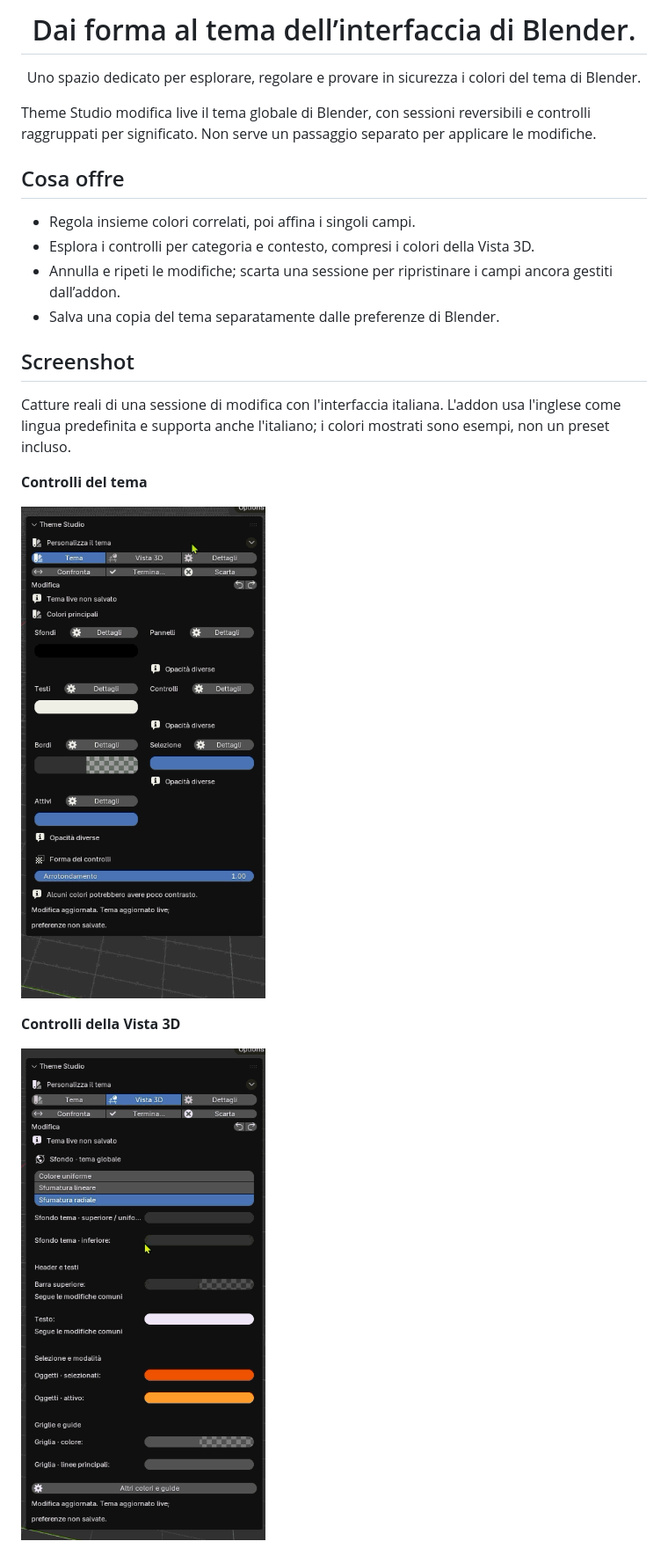
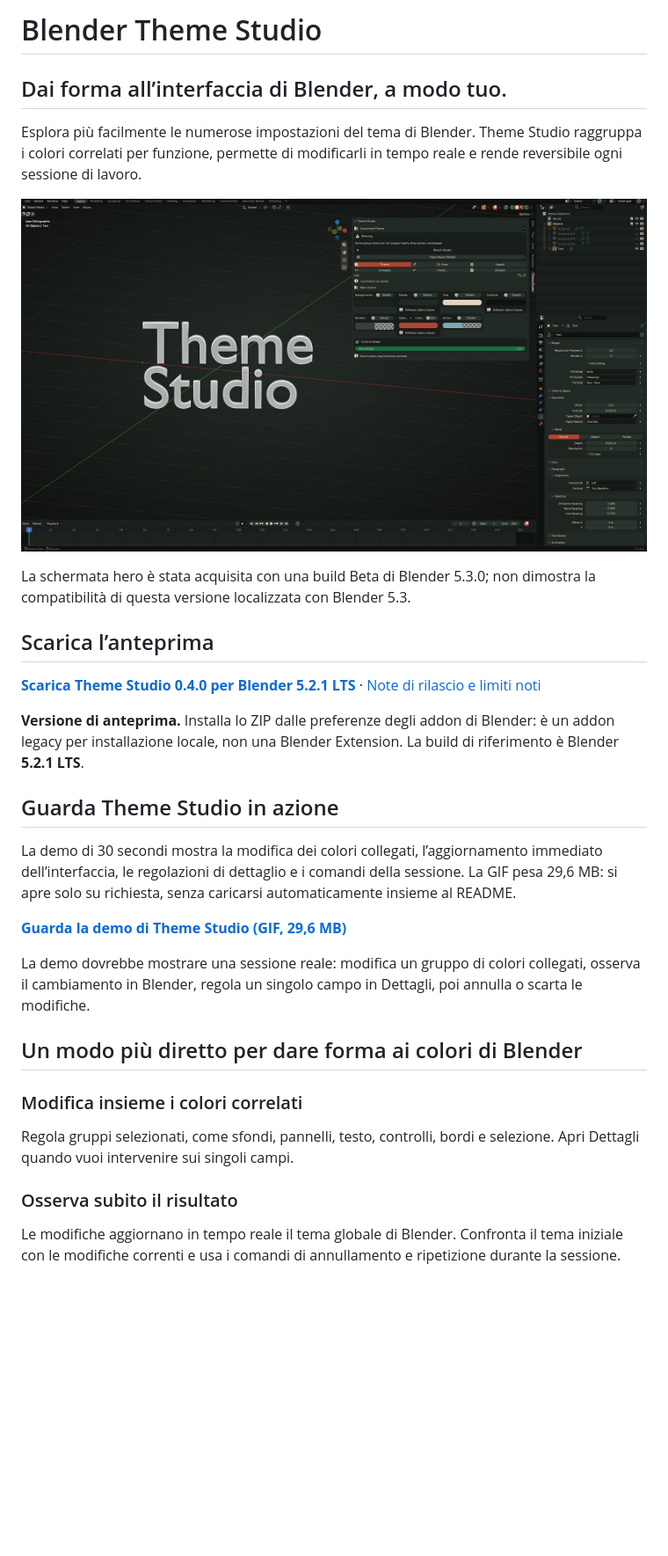
Before and after one commit to charliepvc/blender-theme-studio, a Markdown page: README.it.md, the part around one of its changes. Shown at 88% size. GitHub-like rendering; pictures changed too: docs/media/hero.jpg (added); blank space fills up the shorter version.

Commit message:
Add README hero and product demo

```diff
--- a/README.it.md
+++ b/README.it.md
@@ -6,25 +6,35 @@
 
-<h1 align="center">Dai forma al tema dell’interfaccia di Blender.</h1>
+# Blender Theme Studio
 
-<p align="center">Uno spazio dedicato per esplorare, regolare e provare in sicurezza i colori del tema di Blender.</p>
+## Dai forma all’interfaccia di Blender, a modo tuo.
 
-Theme Studio modifica live il tema globale di Blender, con sessioni reversibili e controlli raggruppati per significato. Non serve un passaggio separato per applicare le modifiche.
+Esplora più facilmente le numerose impostazioni del tema di Blender. Theme Studio raggruppa i colori correlati per funzione, permette di modificarli in tempo reale e rende reversibile ogni sessione di lavoro.
 
-## Cosa offre
+![Blender Theme Studio aperto nella Vista 3D di Blender, con il pannello dell’addon accanto alla scritta “Theme Studio”](docs/media/hero.jpg)
 
-- Regola insieme colori correlati, poi affina i singoli campi.
-- Esplora i controlli per categoria e contesto, compresi i colori della Vista 3D.
-- Annulla e ripeti le modifiche; scarta una sessione per ripristinare i campi ancora gestiti dall’addon.
-- Salva una copia del tema separatamente dalle preferenze di Blender.
+La schermata hero è stata acquisita con una build Beta di Blender 5.3.0; non dimostra la compatibilità di questa versione localizzata con Blender 5.3.
 
-## Screenshot
+## Scarica l’anteprima
 
-Catture reali di una sessione di modifica con l'interfaccia italiana. L'addon usa l'inglese come lingua predefinita e supporta anche l'italiano; i colori mostrati sono esempi, non un preset incluso.
+[**Scarica Theme Studio 0.4.0 per Blender 5.2.1 LTS**](https://github.com/charliepvc/blender-theme-studio/releases/download/v0.4.0/theme_studio-0.4.0.zip) · [Note di rilascio e limiti noti](https://github.com/charliepvc/blender-theme-studio/releases/tag/v0.4.0)
 
-**Controlli del tema**
+**Versione di anteprima.** Installa lo ZIP dalle preferenze degli addon di Blender: è un addon legacy per installazione locale, non una Blender Extension. La build di riferimento è Blender **5.2.1 LTS**.
 
-![Scheda Tema di Theme Studio con gruppi di colori collegati e arrotondamento dei controlli](docs/media/theme-panel.png)
+## Guarda Theme Studio in azione
 
-**Controlli della Vista 3D**
+La demo di 30 secondi mostra la modifica dei colori collegati, l’aggiornamento immediato dell’interfaccia, le regolazioni di dettaglio e i comandi della sessione. La GIF pesa 29,6 MB: si apre solo su richiesta, senza caricarsi automaticamente insieme al README.
 
-![Scheda Vista 3D di Theme Studio con colori di sfondo, testi, selezione e griglia](docs/media/viewport-panel.png)
+[**Guarda la demo di Theme Studio (GIF, 29,6 MB)**](docs/media/demo.gif)
+
+La demo dovrebbe mostrare una sessione reale: modifica un gruppo di colori collegati, osserva il cambiamento in Blender, regola un singolo campo in Dettagli, poi annulla o scarta le modifiche.
+
+## Un modo più diretto per dare forma ai colori di Blender
+
+### Modifica insieme i colori correlati
+
+Regola gruppi selezionati, come sfondi, pannelli, testo, controlli, bordi e selezione. Apri Dettagli quando vuoi intervenire sui singoli campi.
+
+### Osserva subito il risultato
+
+Le modifiche aggiornano in tempo reale il tema globale di Blender. Confronta il tema iniziale con le modifiche correnti e usa i comandi di annullamento e ripetizione durante la sessione.
+
```
Also changed, not shown: other parts of README.it.md (+49 -30 lines), README.md (+73 -44 lines), 1 other file.
